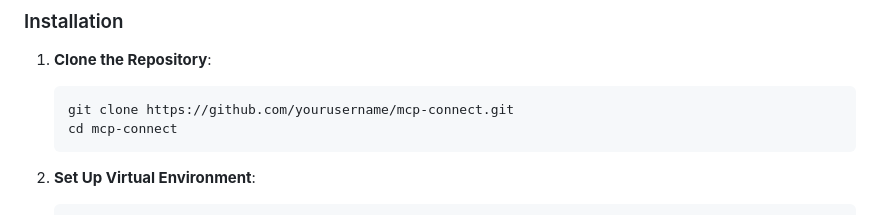
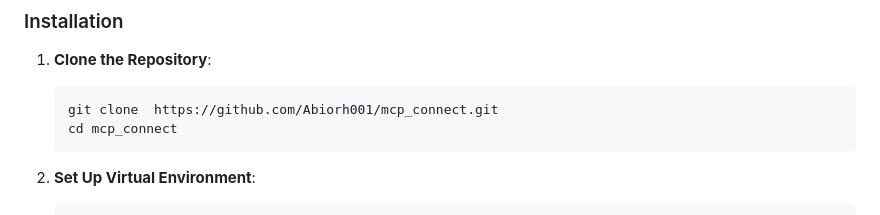
Before and after one commit to sjswerdloff/mcp_omni_connect, a Markdown page: README.md, the part around the change. Drawn GitHub-style.

Commit message:
updte readme

````diff
--- a/README.md
+++ b/README.md
@@ -36,8 +36,8 @@ MCP Connect is a versatile command-line interface (CLI) client designed to conne
 
 1. **Clone the Repository**:
    ```bash
-   git clone https://github.com/yourusername/mcp-connect.git
-   cd mcp-connect
+   git clone  https://github.com/Abiorh001/mcp_connect.git
+   cd mcp_connect
    ```
 
 2. **Set Up Virtual Environment**:
````
